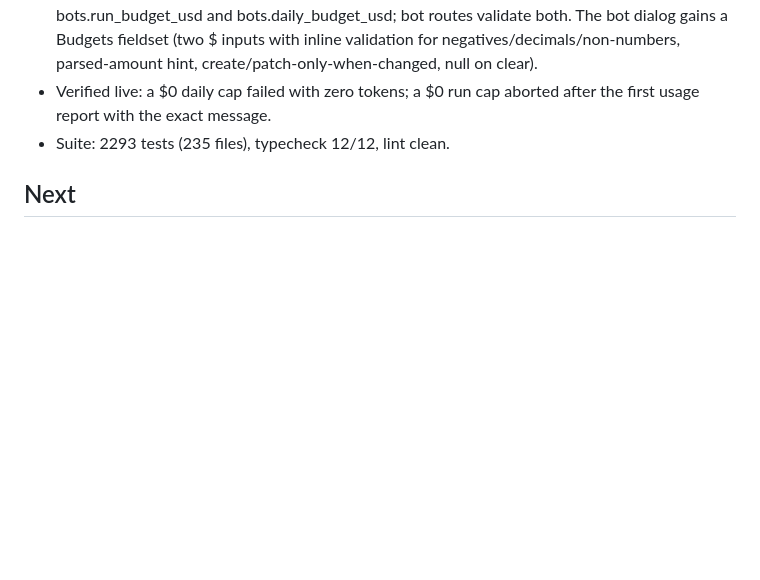
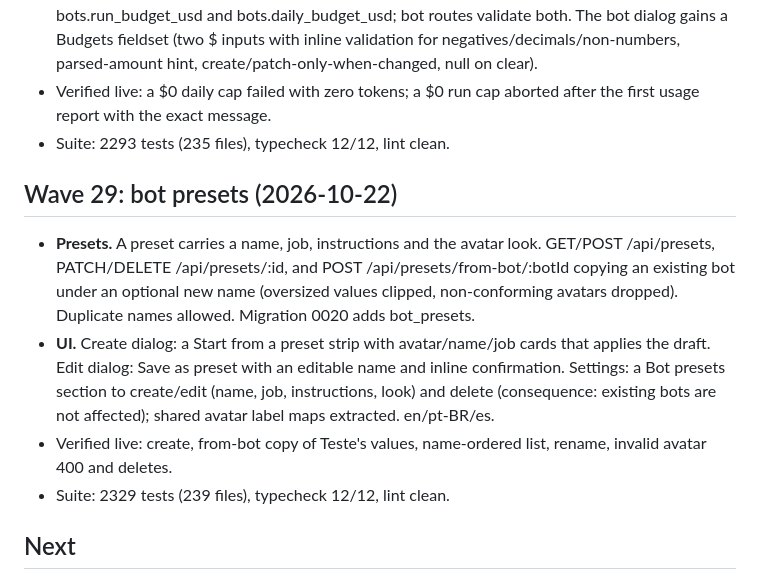
Before and after one commit to guhcostan/brot, a Markdown page: docs/STATUS.md, the part around the change. Rendered like a GitHub page; blank space fills up the shorter version.

Commit message:
docs: wave 29 status (bot presets)

```diff
--- a/docs/STATUS.md
+++ b/docs/STATUS.md
@@ -405,6 +405,19 @@ mapped in `docs/MAUSBOT-PARITY.md` (34 bots / 7 teams, 33 bots with a browser an
 - Verified live: a $0 daily cap failed with zero tokens; a $0 run cap aborted after the first usage report
   with the exact message.
 - Suite: 2293 tests (235 files), typecheck 12/12, lint clean.
+## Wave 29: bot presets (2026-10-22)
+
+- **Presets.** A preset carries a name, job, instructions and the avatar look. GET/POST /api/presets,
+  PATCH/DELETE /api/presets/:id, and POST /api/presets/from-bot/:botId copying an existing bot under an
+  optional new name (oversized values clipped, non-conforming avatars dropped). Duplicate names allowed.
+  Migration 0020 adds bot_presets.
+- **UI.** Create dialog: a Start from a preset strip with avatar/name/job cards that applies the draft.
+  Edit dialog: Save as preset with an editable name and inline confirmation. Settings: a Bot presets section
+  to create/edit (name, job, instructions, look) and delete (consequence: existing bots are not affected);
+  shared avatar label maps extracted. en/pt-BR/es.
+- Verified live: create, from-bot copy of Teste's values, name-ordered list, rename, invalid avatar 400 and
+  deletes.
+- Suite: 2329 tests (239 files), typecheck 12/12, lint clean.
 ## Next
 
 1. Re-run the eval suite on a live model once OpenCode Go has quota (`apps/evals`, `--base` to the server), including B8 and C; the 2026-10-20 results predate the read auto-allow and the fixes above.
```
Also changed, not shown: docs/MAUSBOT-PARITY.md (+1 -1 lines).
